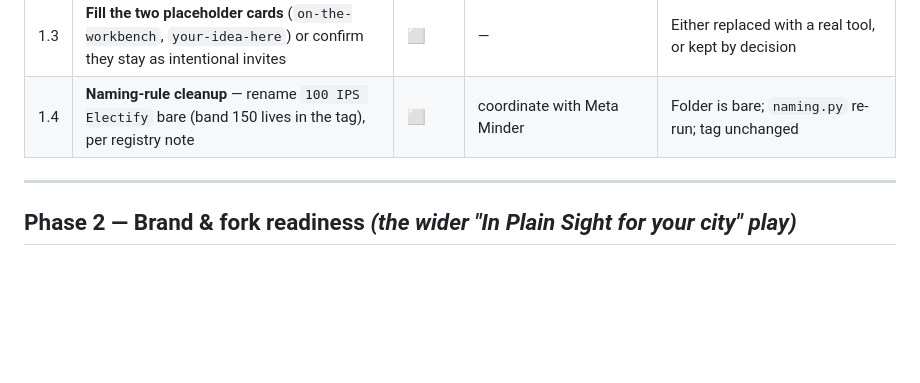
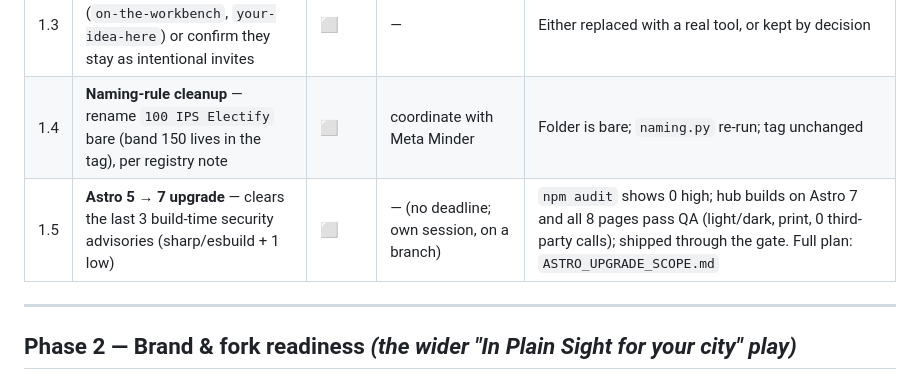
Before and after one commit to inplainsight-dc/plain-sight, a Markdown page: ROADMAP.md, the part around the change. Rendered like a GitHub page; blank space fills up the shorter version.

Commit message:
roadmap: add Astro 5->7 upgrade as Phase 1.5 (maintenance)
On-boards the scoped upgrade with a concrete done-condition; points to
ASTRO_UPGRADE_SCOPE.md. No deadline (build-time vulns, no reader exposure).

Co-Authored-By: Claude Opus 4.8 <noreply@anthropic.com>

```diff
--- a/ROADMAP.md
+++ b/ROADMAP.md
@@ -28,6 +28,7 @@ _The one place that says where the In Plain Sight **hub** is going and what's ne
 | 1.2 | **Card Electify** — add a card for IPS Civic Almanac once it's ready to show | ⬜ | Electify reader shippable | New file in `src/data/projects/`; grid shows it |
 | 1.3 | **Fill the two placeholder cards** (`on-the-workbench`, `your-idea-here`) or confirm they stay as intentional invites | ⬜ | — | Either replaced with a real tool, or kept by decision |
 | 1.4 | **Naming-rule cleanup** — rename `100 IPS Electify` bare (band 150 lives in the tag), per registry note | ⬜ | coordinate with Meta Minder | Folder is bare; `naming.py` re-run; tag unchanged |
+| 1.5 | **Astro 5 → 7 upgrade** — clears the last 3 build-time security advisories (sharp/esbuild + 1 low) | ⬜ | — (no deadline; own session, on a branch) | `npm audit` shows 0 high; hub builds on Astro 7 and all 8 pages pass QA (light/dark, print, 0 third-party calls); shipped through the gate. Full plan: `ASTRO_UPGRADE_SCOPE.md` |
 
 ---
 
```
